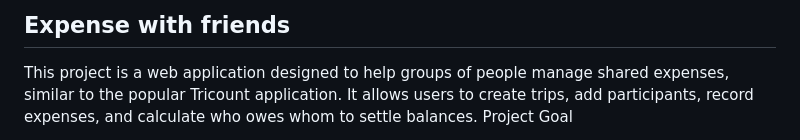
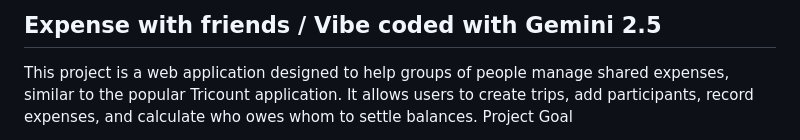
Before and after one commit to jerem991/expense-with-friends, a Markdown page: README.md, the part around the change. GitHub-like rendering.

```diff
--- a/README.md
+++ b/README.md
@@ -1,4 +1,4 @@
-## Expense with friends
+## Expense with friends / Vibe coded with Gemini 2.5
 
 This project is a web application designed to help groups of people manage shared expenses, similar to the popular Tricount application. It allows users to create trips, add participants, record expenses, and calculate who owes whom to settle balances.
 Project Goal
```
